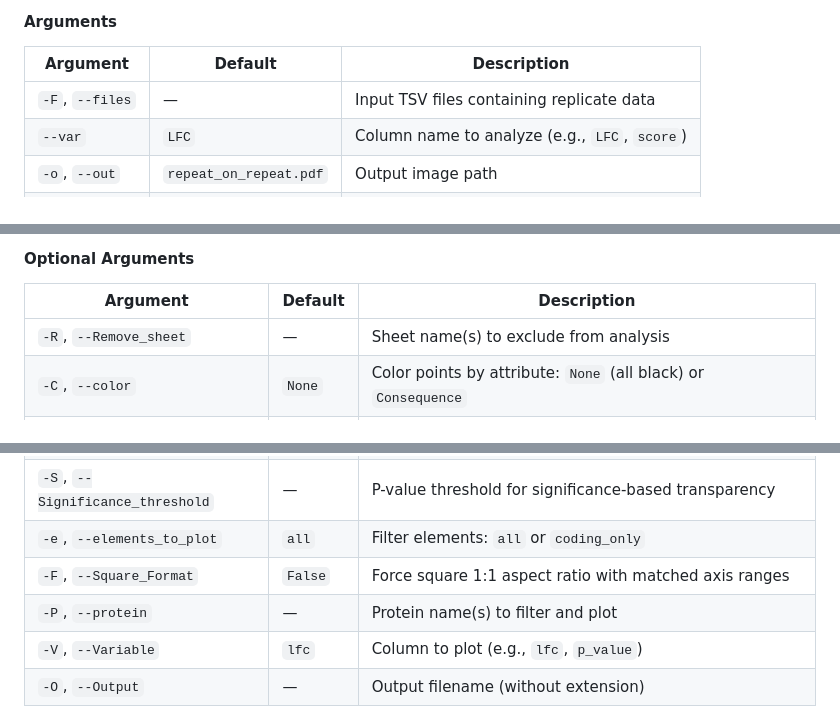
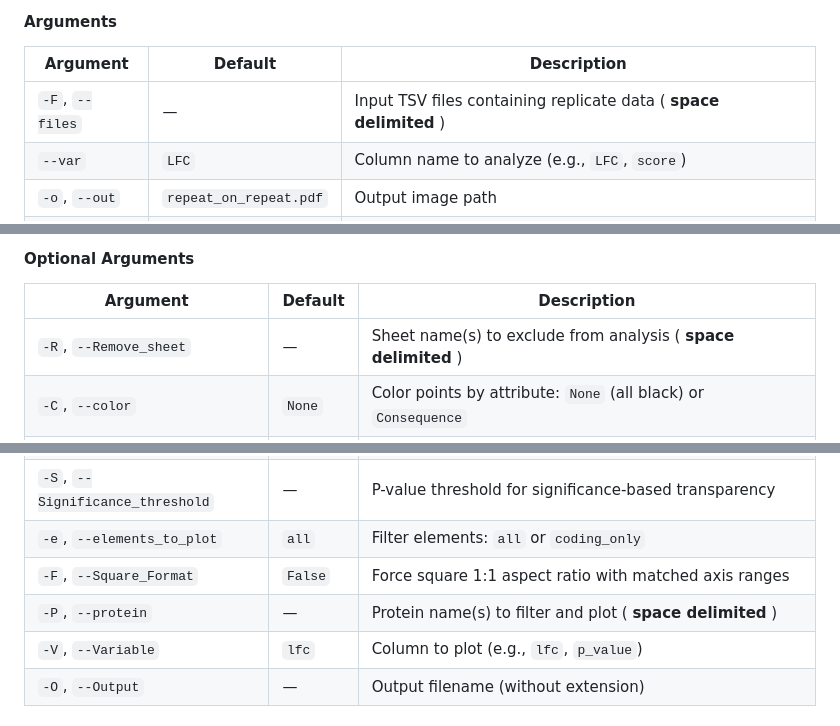
Before and after one commit to CERC-Genomic-Medicine/BEanalysed, a Markdown page: README.md, 3 parts joined by grey strips. Drawn GitHub-style.

```diff
--- a/README.md
+++ b/README.md
@@ -367,7 +367,7 @@ python RepeatOnRepeat.py -F FILE [FILE ...] [options]
 
 | Argument | Default | Description |
 |----------|---------|-------------|
-| `-F`, `--files` | — | Input TSV files containing replicate data |
+| `-F`, `--files` | — | Input TSV files containing replicate data ( **space delimited** ) |
 | `--var` | `LFC` | Column name to analyze (e.g., `LFC`, `score`) |
 | `-o`, `--out` | `repeat_on_repeat.pdf` | Output image path |
 | `--pivot` | `False` | Pivot/transpose the grid layout |
@@ -522,14 +522,14 @@ python scatter_plot_BEscreen.py -I FILE -X string [options]
 
 | Argument | Default | Description |
 |----------|---------|-------------|
-| `-R`, `--Remove_sheet` | — | Sheet name(s) to exclude from analysis |
+| `-R`, `--Remove_sheet` | — | Sheet name(s) to exclude from analysis ( **space delimited** ) |
 | `-C`, `--color` | `None` | Color points by attribute: `None` (all black) or `Consequence` |
 | `-A`, `--alpha` | `None` | Transparency mode: `None` (opaque), `Significance`, or `all_little_bit` |
 | `-B`, `--biological_line` | — | Plot biological significance threshold lines (quantile, e.g., `0.05`) |
 | `-S`, `--Significance_threshold` | — | P-value threshold for significance-based transparency |
 | `-e`, `--elements_to_plot` | `all` | Filter elements: `all` or `coding_only` |
 | `-F`, `--Square_Format` | `False` | Force square 1:1 aspect ratio with matched axis ranges |
-| `-P`, `--protein` | — | Protein name(s) to filter and plot |
+| `-P`, `--protein` | — | Protein name(s) to filter and plot ( **space delimited** ) |
 | `-V`, `--Variable` | `lfc` | Column to plot (e.g., `lfc`, `p_value`) |
 | `-O`, `--Output` | — | Output filename (without extension) |
 
```
Also changed, not shown: other parts of README.md (+10 -10 lines).
